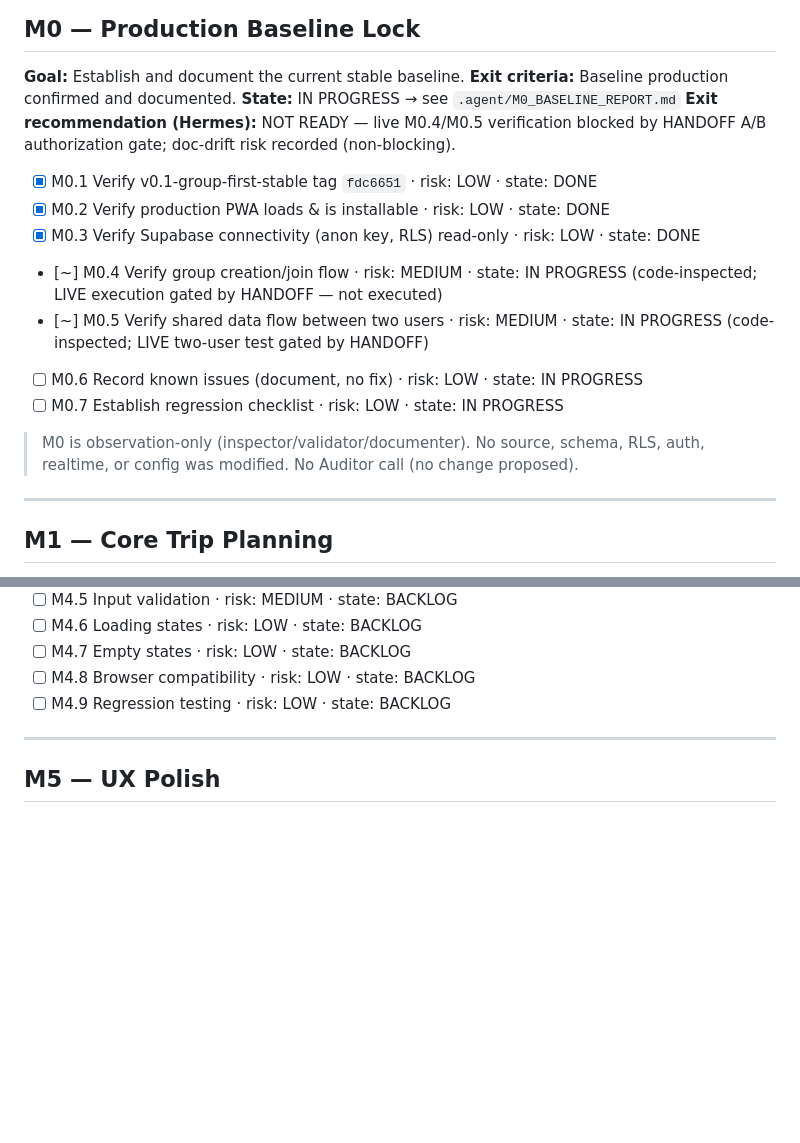
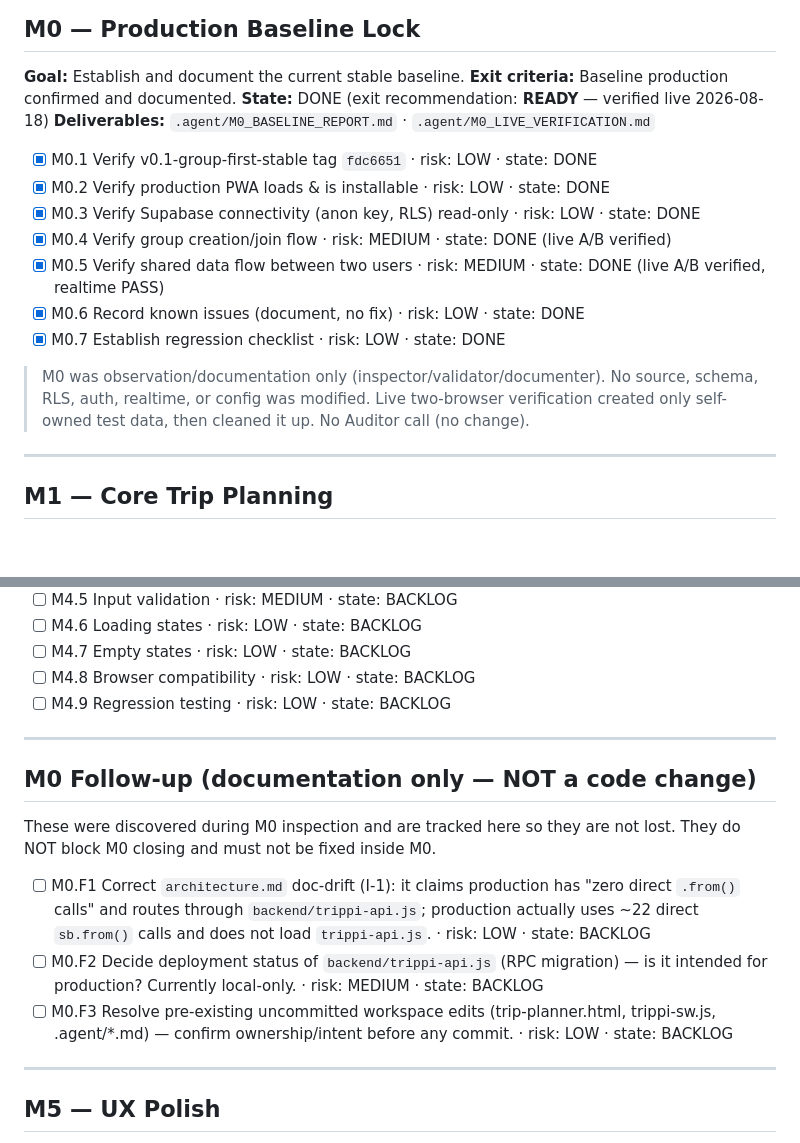
Before and after one commit to gilacoding/trippi, a Markdown page: .agent/KANBAN.md, 2 parts joined by grey strips. Drawn GitHub-style; blank space fills up the shorter version.

Commit message:
docs: add M0 live two-browser verification (READY)

```diff
--- a/.agent/KANBAN.md
+++ b/.agent/KANBAN.md
@@ -56,19 +56,20 @@ HIGH-risk tasks are also flagged with `🔒 REVIEW REQUIRED`.
 ## M0 — Production Baseline Lock
 **Goal:** Establish and document the current stable baseline.
 **Exit criteria:** Baseline production confirmed and documented.
-**State:** IN PROGRESS → see `.agent/M0_BASELINE_REPORT.md`
-**Exit recommendation (Hermes):** NOT READY — live M0.4/M0.5 verification blocked by HANDOFF A/B authorization gate; doc-drift risk recorded (non-blocking).
+**State:** DONE (exit recommendation: **READY** — verified live 2026-08-18)
+**Deliverables:** `.agent/M0_BASELINE_REPORT.md` · `.agent/M0_LIVE_VERIFICATION.md`
 
 - [x] M0.1 Verify v0.1-group-first-stable tag `fdc6651` · risk: LOW · state: DONE
 - [x] M0.2 Verify production PWA loads & is installable · risk: LOW · state: DONE
 - [x] M0.3 Verify Supabase connectivity (anon key, RLS) read-only · risk: LOW · state: DONE
-- [~] M0.4 Verify group creation/join flow · risk: MEDIUM · state: IN PROGRESS (code-inspected; LIVE execution gated by HANDOFF — not executed)
-- [~] M0.5 Verify shared data flow between two users · risk: MEDIUM · state: IN PROGRESS (code-inspected; LIVE two-user test gated by HANDOFF)
-- [ ] M0.6 Record known issues (document, no fix) · risk: LOW · state: IN PROGRESS
-- [ ] M0.7 Establish regression checklist · risk: LOW · state: IN PROGRESS
+- [x] M0.4 Verify group creation/join flow · risk: MEDIUM · state: DONE (live A/B verified)
+- [x] M0.5 Verify shared data flow between two users · risk: MEDIUM · state: DONE (live A/B verified, realtime PASS)
+- [x] M0.6 Record known issues (document, no fix) · risk: LOW · state: DONE
+- [x] M0.7 Establish regression checklist · risk: LOW · state: DONE
 
-> M0 is observation-only (inspector/validator/documenter). No source, schema, RLS,
-> auth, realtime, or config was modified. No Auditor call (no change proposed).
+> M0 was observation/documentation only (inspector/validator/documenter). No source,
+> schema, RLS, auth, realtime, or config was modified. Live two-browser verification
+> created only self-owned test data, then cleaned it up. No Auditor call (no change).
 
 ---
 
@@ -136,6 +137,23 @@ HIGH-risk tasks are also flagged with `🔒 REVIEW REQUIRED`.
 
 ---
 
+## M0 Follow-up (documentation only — NOT a code change)
+
+These were discovered during M0 inspection and are tracked here so they are not lost.
+They do NOT block M0 closing and must not be fixed inside M0.
+
+- [ ] M0.F1 Correct `architecture.md` doc-drift (I-1): it claims production has
+  "zero direct `.from()` calls" and routes through `backend/trippi-api.js`; production
+  actually uses ~22 direct `sb.from()` calls and does not load `trippi-api.js`.
+  · risk: LOW · state: BACKLOG
+- [ ] M0.F2 Decide deployment status of `backend/trippi-api.js` (RPC migration) — is it
+  intended for production? Currently local-only. · risk: MEDIUM · state: BACKLOG
+- [ ] M0.F3 Resolve pre-existing uncommitted workspace edits (trip-planner.html,
+  trippi-sw.js, .agent/*.md) — confirm ownership/intent before any commit.
+  · risk: LOW · state: BACKLOG
+
+---
+
 ## M5 — UX Polish
 **Goal:** Polish existing functionality without architectural changes.
 **Exit criteria:** Core flows are clear and usable on desktop and mobile.
```
Also changed, not shown: .agent/M0_BASELINE_REPORT.md (+12 -14 lines), .agent/M0_LIVE_VERIFICATION.md (added, +99 -0 lines).
